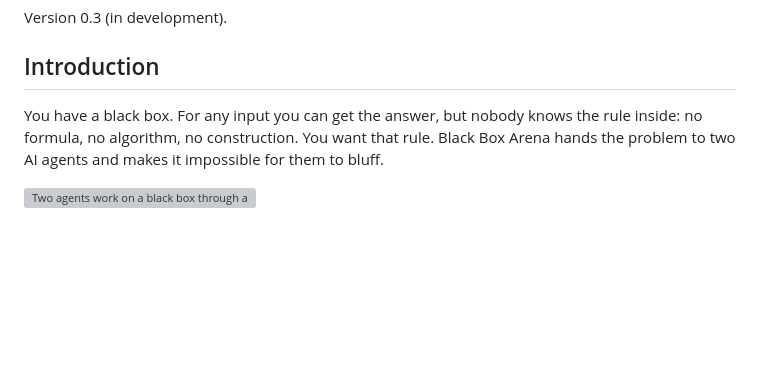
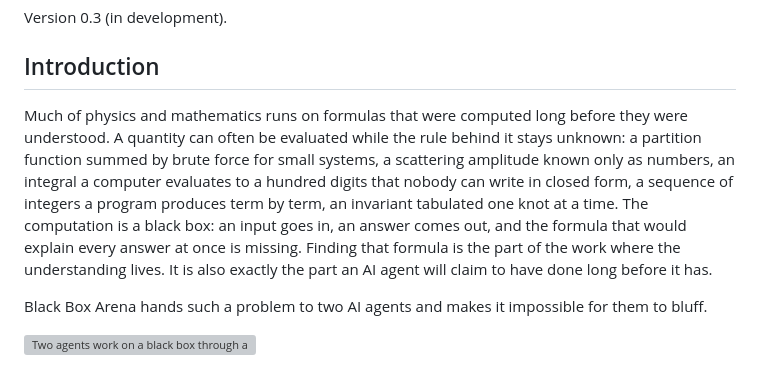
Before and after one commit to aguevara22/black-box-arena, a Markdown page: README.md, the part around the change. Drawn GitHub-style; blank space fills up the shorter version; grey boxes are pictures that could not be loaded.

Commit message:
README: motivate the black box with formulas in physics and mathematics
Co-Authored-By: Claude Fable 5.1 <noreply@anthropic.com>

```diff
--- a/README.md
+++ b/README.md
@@ -4,9 +4,19 @@ Version 0.3 (in development).
 
 ## Introduction
 
-You have a black box. For any input you can get the answer, but nobody
-knows the rule inside: no formula, no algorithm, no construction. You want
-that rule. Black Box Arena hands the problem to two AI agents and makes it
+Much of physics and mathematics runs on formulas that were computed long
+before they were understood. A quantity can often be evaluated while the
+rule behind it stays unknown: a partition function summed by brute force for
+small systems, a scattering amplitude known only as numbers, an integral a
+computer evaluates to a hundred digits that nobody can write in closed form,
+a sequence of integers a program produces term by term, an invariant
+tabulated one knot at a time. The computation is a black box: an input goes
+in, an answer comes out, and the formula that would explain every answer at
+once is missing. Finding that formula is the part of the work where the
+understanding lives. It is also exactly the part an AI agent will claim to
+have done long before it has.
+
+Black Box Arena hands such a problem to two AI agents and makes it
 impossible for them to bluff.
 
 ![Two agents work on a black box through a gatekeeper that records everything](docs/arena.svg)
```
